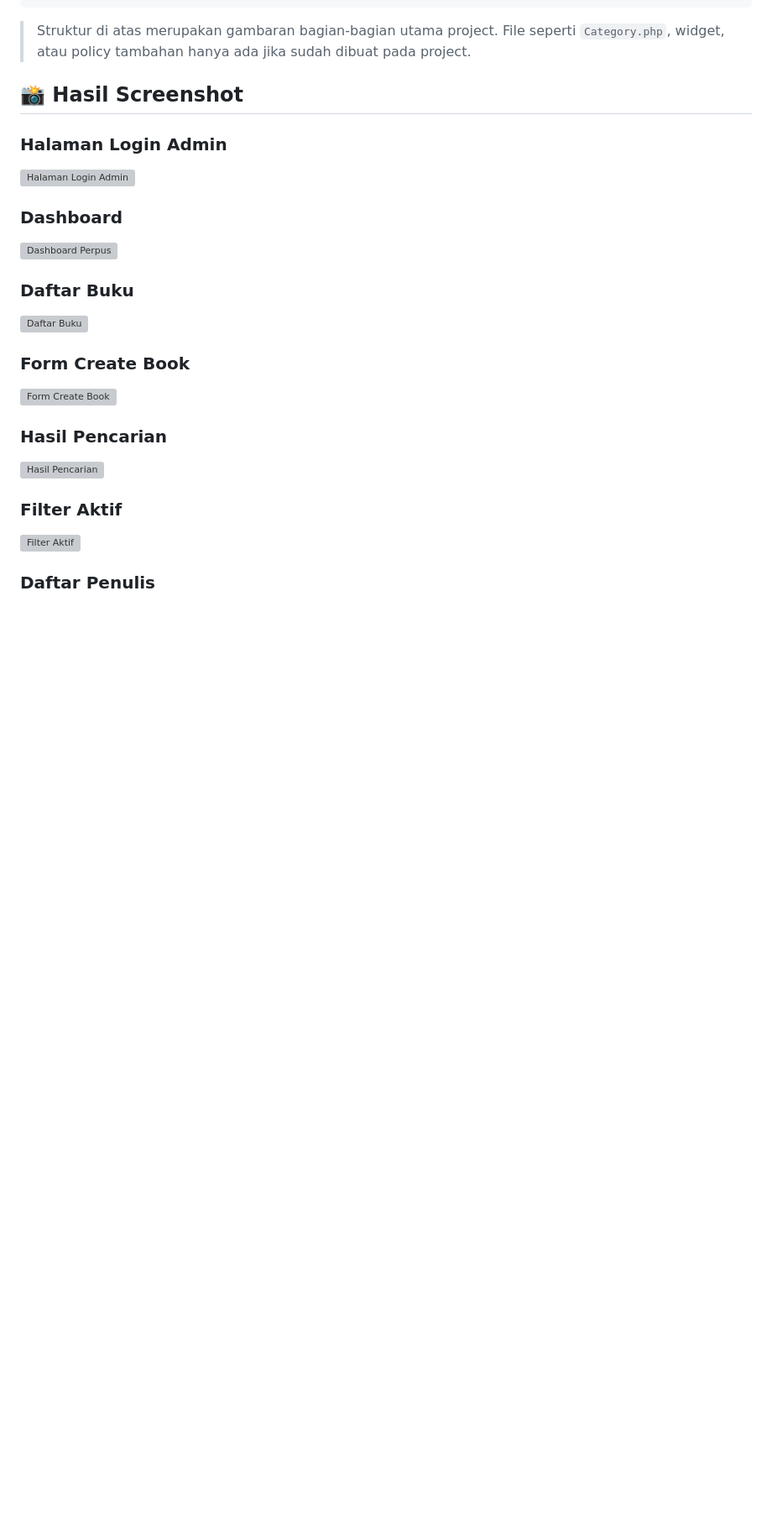
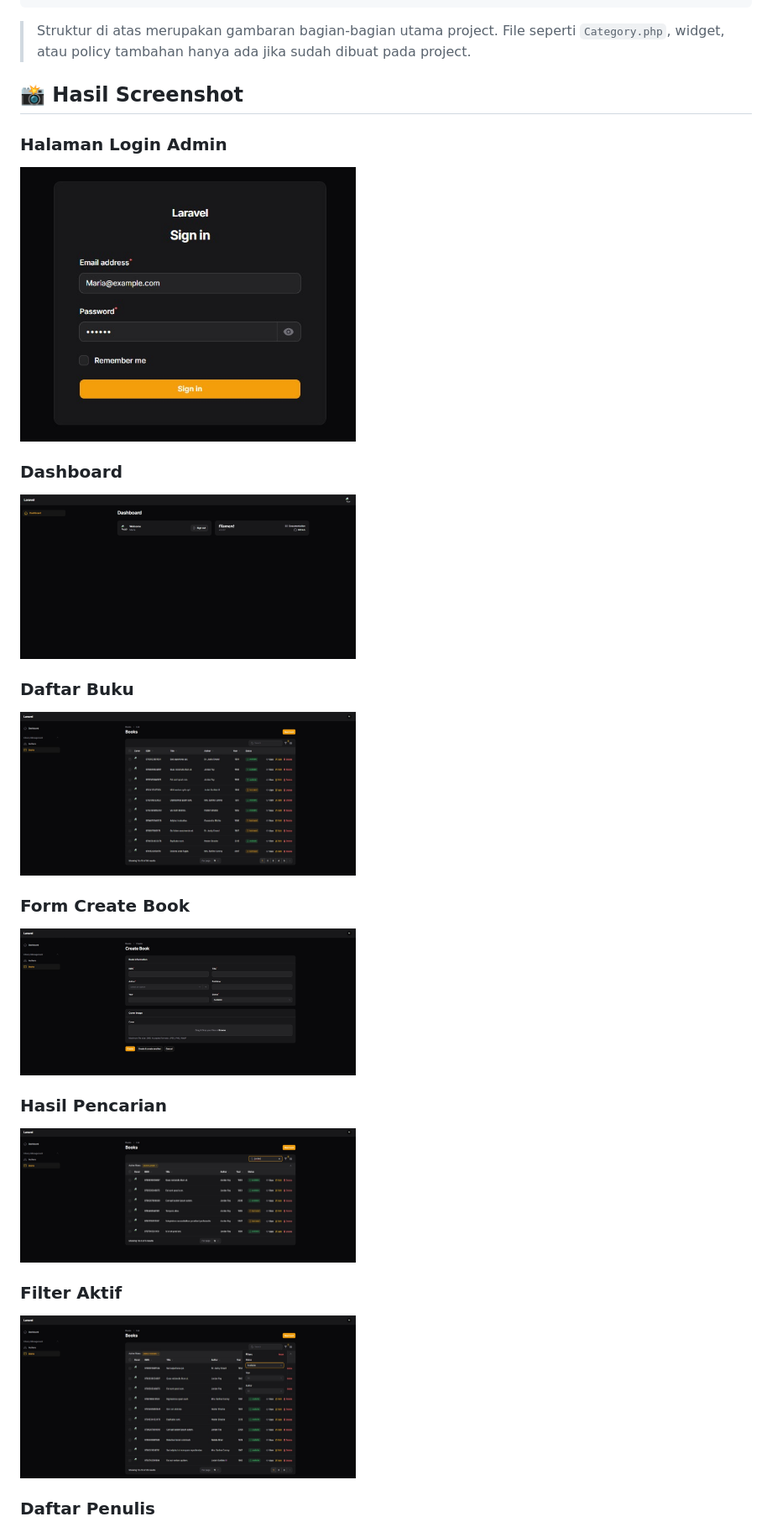
Before and after one commit to marianataliaalyssabeli-art/4524210133-MariaNataliaAlyssaBeli-PBW-A, a Markdown page: README.md, the part around one of its changes. Shown at 84% size. GitHub-like rendering; blank space fills up the shorter version; grey boxes are pictures that could not be loaded.

Commit message:
Change screenshot formats from PNG to JPEG
Updated image file formats from PNG to JPEG for various screenshots in the README.

```diff
--- a/README.md
+++ b/README.md
@@ -457,21 +457,21 @@ authbook/
 ## 📸 Hasil Screenshot
 
 ### Halaman Login Admin
-<img src="screenshots/Halaman%20Login%20Admin.png" alt="Halaman Login Admin" width="400">
+<img src="screenshots/Halaman%20Login%20Admin.jpeg" alt="Halaman Login Admin" width="400">
 
 ### Dashboard
-<img src="screenshots/Dashboard%20Perpus.png" alt="Dashboard Perpus" width="400">
+<img src="screenshots/Dashboard%20Perpus.jpeg" alt="Dashboard Perpus" width="400">
 
 ### Daftar Buku
-<img src="screenshots/Daftar%20Buku.png" alt="Daftar Buku" width="400">
+<img src="screenshots/Daftar%20Buku.jpeg" alt="Daftar Buku" width="400">
 
 ### Form Create Book
-<img src="screenshots/Form%20Create%20Book.png" alt="Form Create Book" width="400">
+<img src="screenshots/Form%20Create%20Book.jpeg" alt="Form Create Book" width="400">
 
 ### Hasil Pencarian
-<img src="screenshots/Hasil%20Pencarian.png" alt="Hasil Pencarian" width="400">
+<img src="screenshots/Hasil%20Pencarian.jpeg" alt="Hasil Pencarian" width="400">
 
 ### Filter Aktif
-<img src="screenshots/Filter%20Aktif.png" alt="Filter Aktif" width="400">
+<img src="screenshots/Filter%20Aktif.jpeg" alt="Filter Aktif" width="400">
 
 ### Daftar Penulis
```
Also changed, not shown: other parts of README.md (+1 -1 lines).
